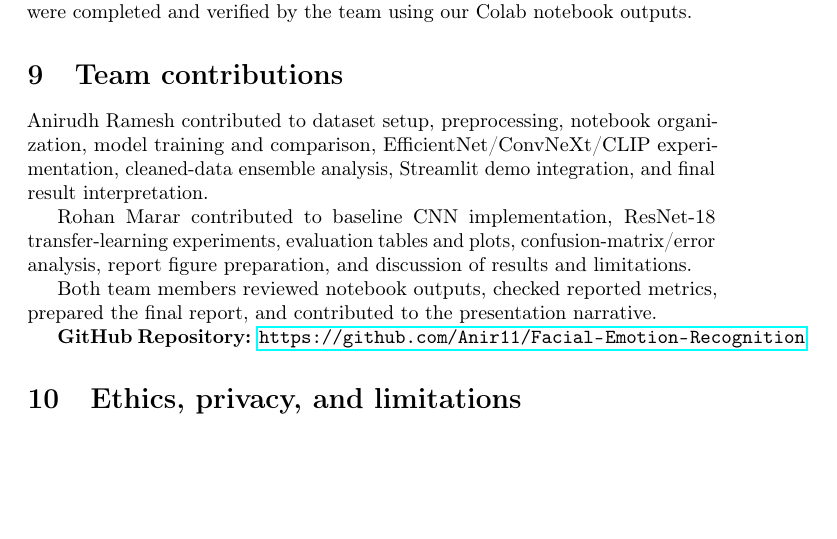
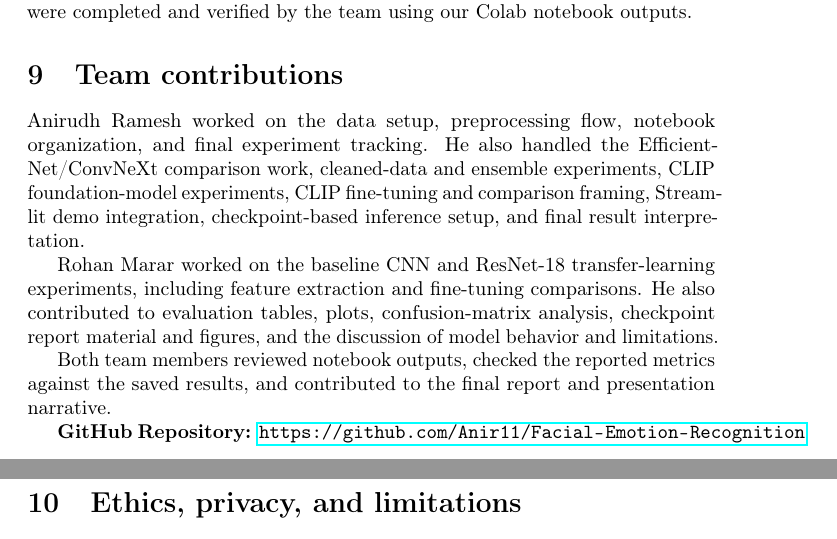
Before and after one commit to Anir11/Facial-Emotion-Recognition, a LaTeX paper (final_neurips_report/final_report.tex): part of page 6 of 7 before the commit and two parts of pages 6 and 7 of 7 after it, the two joined at a grey line, cut so that both start at the same text, the shorter picture padded with empty space. Compiled offline with pdfLaTeX; a LaTeX package or settings file that is missing is left out.

Commit message:
Update team contributions in final report

```diff
--- a/final_neurips_report/final_report.tex
+++ b/final_neurips_report/final_report.tex
@@ -144,11 +144,11 @@ LLM tools were used as a support resource during the project, mainly for brainst
 
 \section{Team contributions}
 
-Anirudh Ramesh contributed to dataset setup, preprocessing, notebook organization, model training and comparison, EfficientNet/ConvNeXt/CLIP experimentation, cleaned-data ensemble analysis, Streamlit demo integration, and final result interpretation.
+Anirudh Ramesh worked on the data setup, preprocessing flow, notebook organization, and final experiment tracking. He also handled the EfficientNet/ConvNeXt comparison work, cleaned-data and ensemble experiments, CLIP foundation-model experiments, CLIP fine-tuning and comparison framing, Streamlit demo integration, checkpoint-based inference setup, and final result interpretation.
 
-Rohan Marar contributed to baseline CNN implementation, ResNet-18 transfer-learning experiments, evaluation tables and plots, confusion-matrix/error analysis, report figure preparation, and discussion of results and limitations.
+Rohan Marar worked on the baseline CNN and ResNet-18 transfer-learning experiments, including feature extraction and fine-tuning comparisons. He also contributed to evaluation tables, plots, confusion-matrix analysis, checkpoint report material and figures, and the discussion of model behavior and limitations.
 
-Both team members reviewed notebook outputs, checked reported metrics, prepared the final report, and contributed to the presentation narrative.
+Both team members reviewed notebook outputs, checked the reported metrics against the saved results, and contributed to the final report and presentation narrative.
 
 \textbf{GitHub Repository:} \url{https://github.com/Anir11/Facial-Emotion-Recognition}
 
```
Also changed, not shown: final_neurips_report/final_report.pdf, reports/final_report.pdf.
